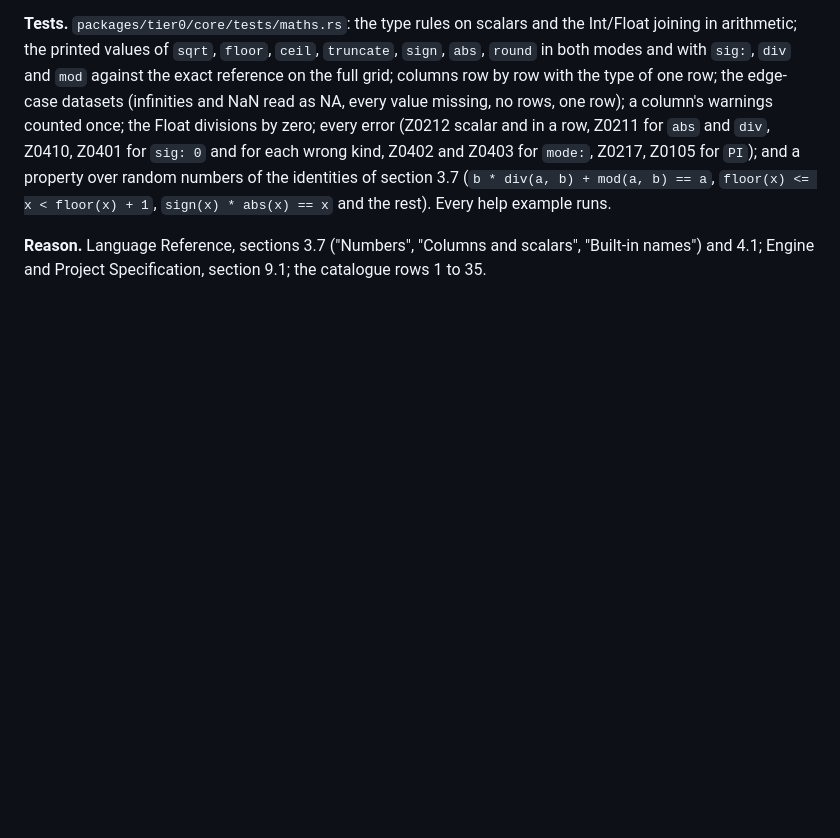
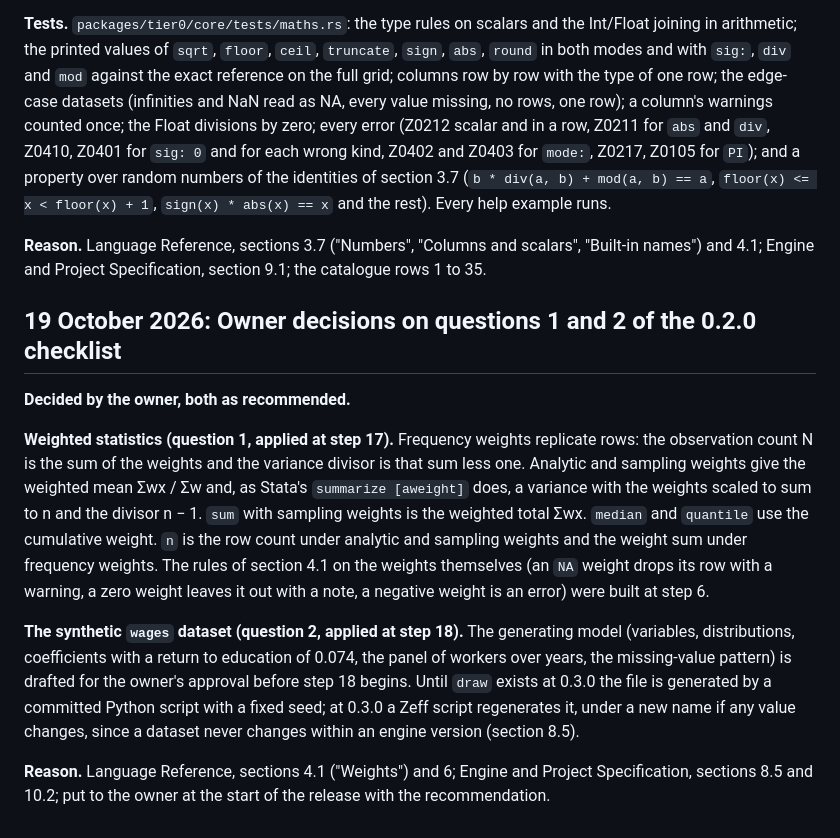
Before and after one commit to zoostat/zeff, a Markdown page: docs/decisions.md, the part around the change. Rendered like a GitHub page; blank space fills up the shorter version.

Commit message:
Record the owner's decisions on weighted statistics and the wages dataset

```diff
--- a/docs/decisions.md
+++ b/docs/decisions.md
@@ -549,3 +549,13 @@ A frame prints its header, a blank line, and its first ten rows as the same grid
 **Tests.** `packages/tier0/core/tests/maths.rs`: the type rules on scalars and the Int/Float joining in arithmetic; the printed values of `sqrt`, `floor`, `ceil`, `truncate`, `sign`, `abs`, `round` in both modes and with `sig:`, `div` and `mod` against the exact reference on the full grid; columns row by row with the type of one row; the edge-case datasets (infinities and NaN read as NA, every value missing, no rows, one row); a column's warnings counted once; the Float divisions by zero; every error (Z0212 scalar and in a row, Z0211 for `abs` and `div`, Z0410, Z0401 for `sig: 0` and for each wrong kind, Z0402 and Z0403 for `mode:`, Z0217, Z0105 for `PI`); and a property over random numbers of the identities of section 3.7 (`b * div(a, b) + mod(a, b) == a`, `floor(x) <= x < floor(x) + 1`, `sign(x) * abs(x) == x` and the rest). Every help example runs.
 
 **Reason.** Language Reference, sections 3.7 ("Numbers", "Columns and scalars", "Built-in names") and 4.1; Engine and Project Specification, section 9.1; the catalogue rows 1 to 35.
+
+## 19 October 2026: Owner decisions on questions 1 and 2 of the 0.2.0 checklist
+
+**Decided by the owner, both as recommended.**
+
+**Weighted statistics (question 1, applied at step 17).** Frequency weights replicate rows: the observation count N is the sum of the weights and the variance divisor is that sum less one. Analytic and sampling weights give the weighted mean Σwx / Σw and, as Stata's `summarize [aweight]` does, a variance with the weights scaled to sum to n and the divisor n − 1. `sum` with sampling weights is the weighted total Σwx. `median` and `quantile` use the cumulative weight. `n` is the row count under analytic and sampling weights and the weight sum under frequency weights. The rules of section 4.1 on the weights themselves (an `NA` weight drops its row with a warning, a zero weight leaves it out with a note, a negative weight is an error) were built at step 6.
+
+**The synthetic `wages` dataset (question 2, applied at step 18).** The generating model (variables, distributions, coefficients with a return to education of 0.074, the panel of workers over years, the missing-value pattern) is drafted for the owner's approval before step 18 begins. Until `draw` exists at 0.3.0 the file is generated by a committed Python script with a fixed seed; at 0.3.0 a Zeff script regenerates it, under a new name if any value changes, since a dataset never changes within an engine version (section 8.5).
+
+**Reason.** Language Reference, sections 4.1 ("Weights") and 6; Engine and Project Specification, sections 8.5 and 10.2; put to the owner at the start of the release with the recommendation.
```
Also changed, not shown: docs/progress.md (+8 -0 lines), docs/releases/0.2.0.md (+2 -2 lines).
